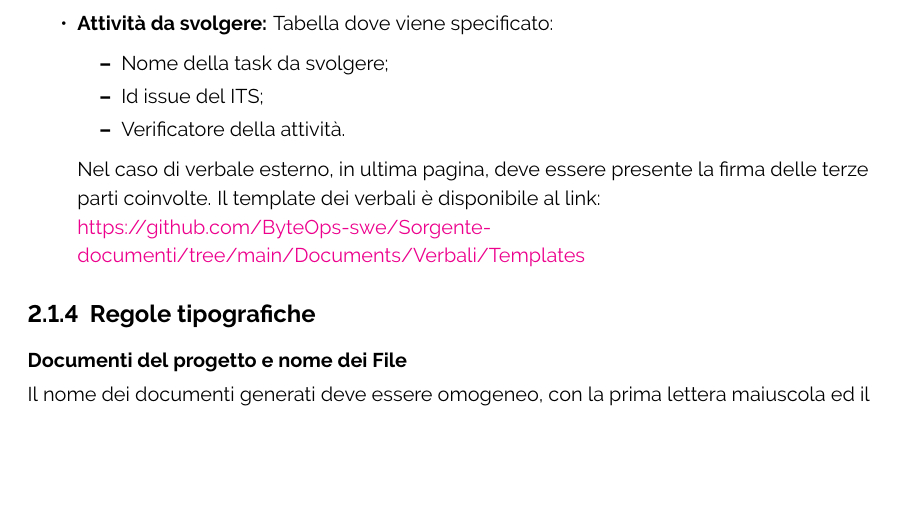
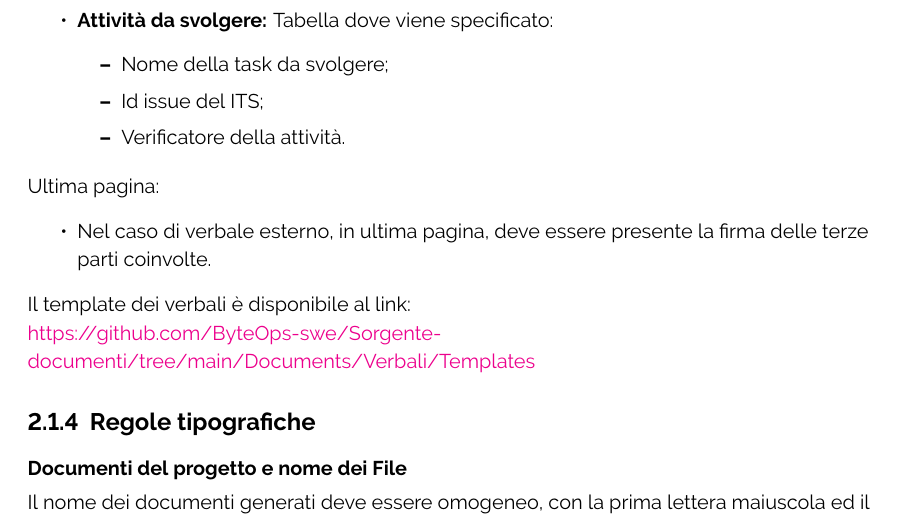
Before and after one commit to ByteOps-swe/Sorgente-documenti, a LaTeX document (Documents/RTB/Norme di progetto/Norme di progetto.tex): part of page 13 of 24, cut so that both start at the same text, the shorter picture padded with empty space. Compiled offline with pdfLaTeX.

Commit message:
firma esterna, CI

```diff
--- a/Documents/RTB/Norme di progetto/Norme di progetto.tex
+++ b/Documents/RTB/Norme di progetto/Norme di progetto.tex
@@ -361,10 +361,14 @@ Corpo del documento:
         \item Id issue del ITS;
         \item Verificatore della attività.
     \end{itemize}
-    Nel caso di verbale esterno, in ultima pagina, deve essere presente la firma delle terze parti coinvolte.
+\end{itemize}
+    Ultima pagina:
+\begin{itemize}
+    \item   Nel caso di verbale esterno, in ultima pagina, deve essere presente la firma delle terze parti coinvolte.
+\end{itemize}
     Il template dei verbali è disponibile al link:\\ \href{https://github.com/ByteOps-swe/Sorgente-documenti/tree/main/Documents/Verbali/Templates}{https://github.com/ByteOps-swe/Sorgente-documenti/tree/main/Documents/Verbali/Templates}
 
-\end{itemize}
+
 
     \subsubsection{Regole tipografiche}
     \paragraph*{Documenti del progetto e nome dei File}\label{sec:NomeFile}
```
Also changed, not shown: 1 other file.
